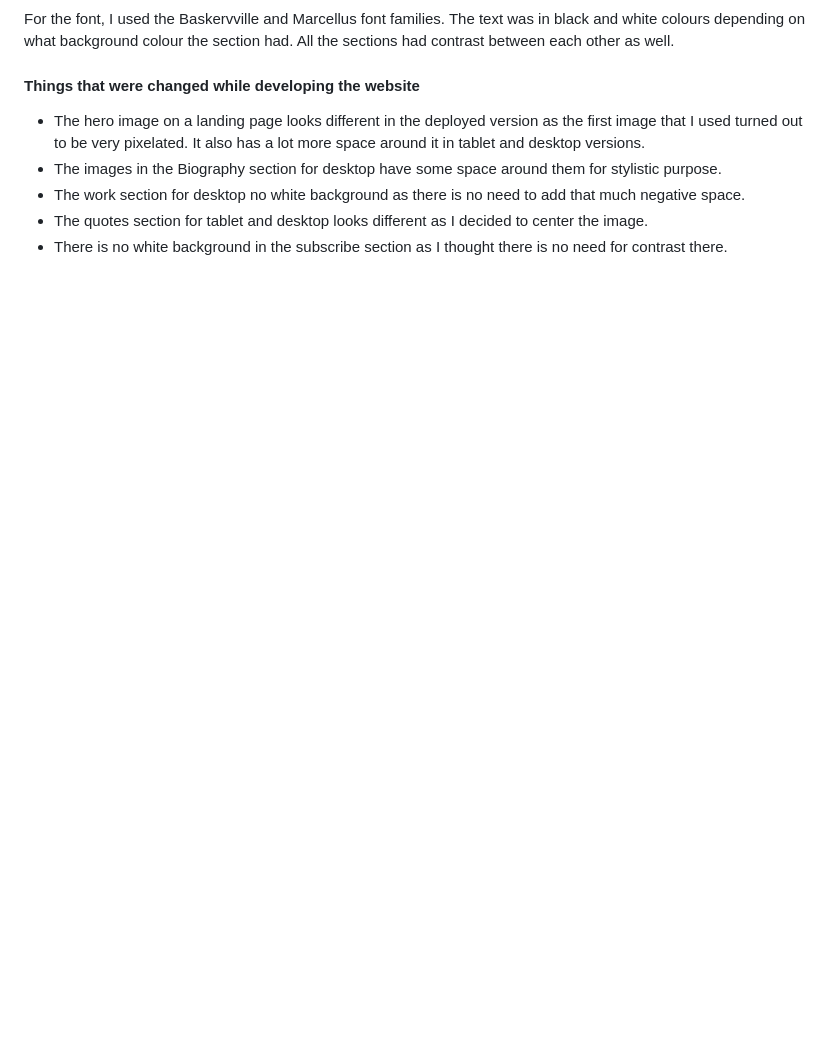
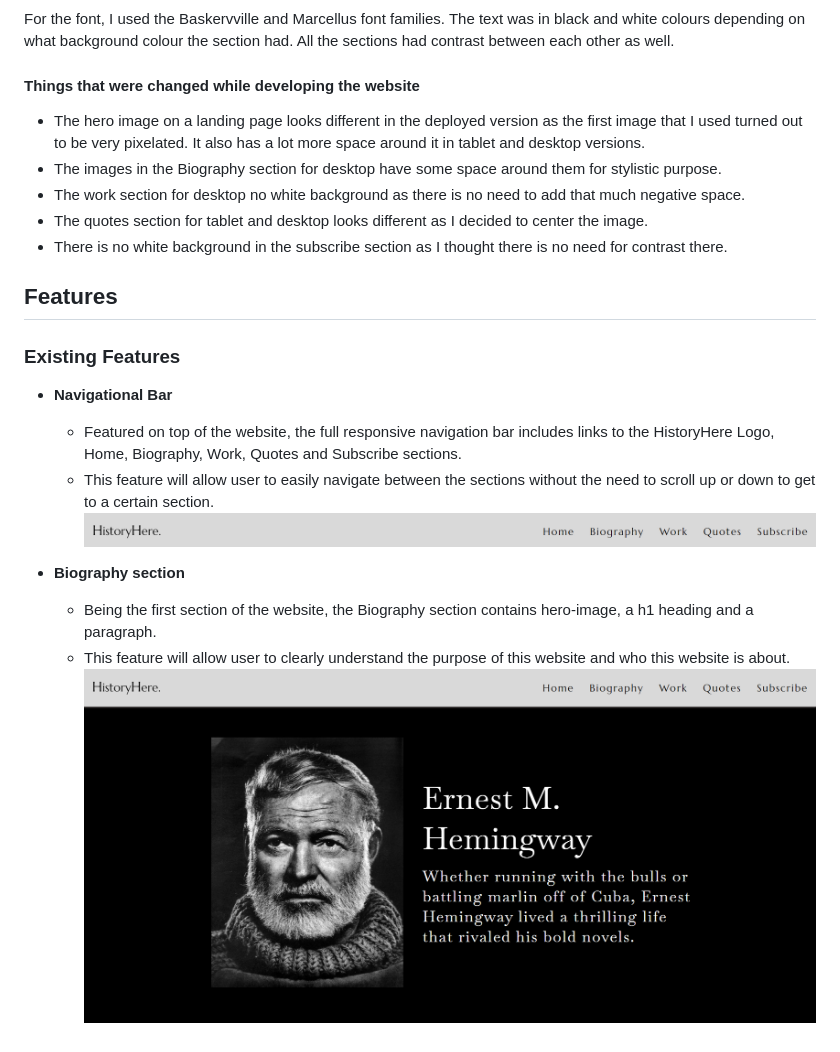
Before and after one commit to nataliiasolomchak21/the-life-of-ernest-hemingway, a Markdown page: README.md, the part around the change printed below. Rendered like a GitHub page; pictures changed too: README-images/biography-section-desktop.png (added), README-images/navbar-desktop.png (added); blank space fills up the shorter version.

Commit message:
Create Features section in README and add content to it

```diff
--- a/README.md
+++ b/README.md
@@ -94,3 +94,19 @@ For the font, I used the Baskervville and Marcellus font families. The text was
 * The work section for desktop no white background as there is no need to add that much negative space.
 * The quotes section for tablet and desktop looks different as I decided to center the image.
 * There is no white background in the subscribe section as I thought there is no need for contrast there.
+
+## Features
+
+### Existing Features
+
+* __Navigational Bar__
+
+  * Featured on top of the website, the full responsive navigation bar includes links to the HistoryHere Logo, Home, Biography, Work, Quotes and Subscribe sections.
+  * This feature will allow user to easily navigate between the sections without the need to scroll up or down to get to a certain section.
+  ![Nav Bar](README-images/navbar-desktop.png)
+
+* __Biography section__
+
+  * Being the first section of the website, the Biography section contains hero-image, a h1 heading and a paragraph.
+  * This feature will allow user to clearly understand the purpose of this website and who this website is about.
+  ![Biography](README-images/biography-section-desktop.png)
```
Also changed, not shown: other parts of README.md (+8 -8 lines).
